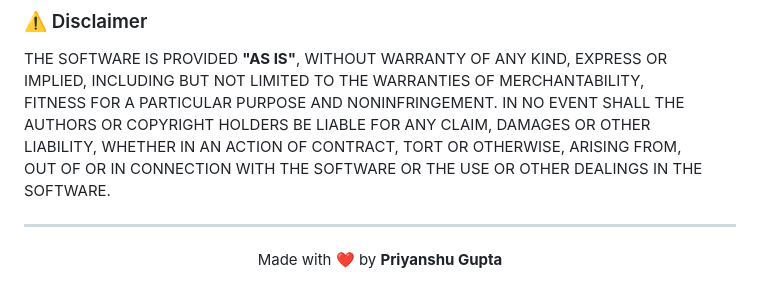
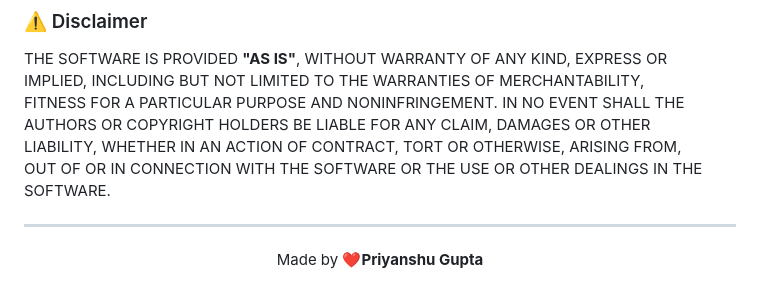
Before and after one commit to Priyanshu-Gupta-9165/MY-Bookmark, a Markdown page: README.md, the part around the change. Drawn GitHub-style.

Commit message:
Update attribution text in README

```diff
--- a/README.md
+++ b/README.md
@@ -182,5 +182,5 @@ SOFTWARE.
 ---
 
 <p align="center">
-Made with ❤️ by <b>Priyanshu Gupta</b>
+Made by ❤️<b>Priyanshu Gupta</b>
 </p>
```
